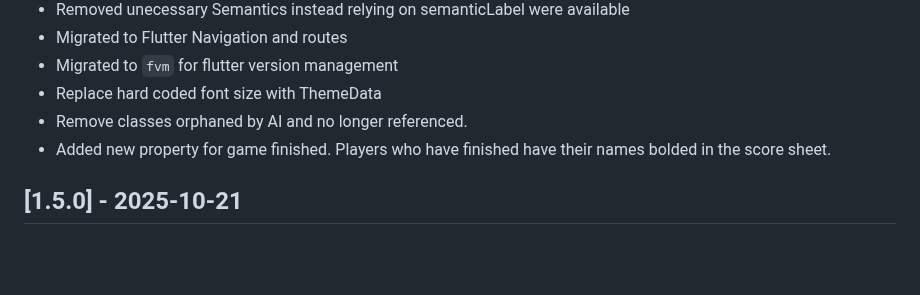
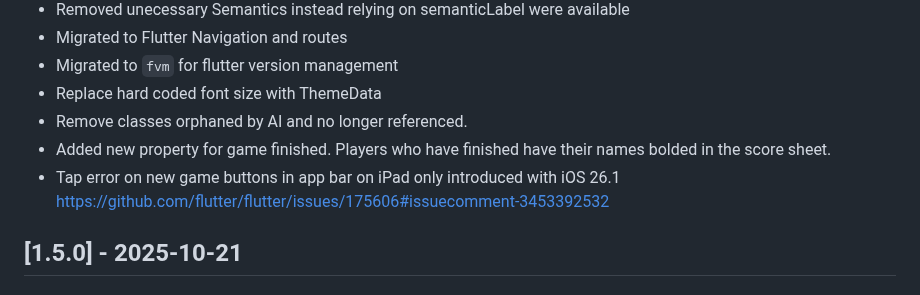
Before and after one commit to freemansoft/fs-game-score, a Markdown page: CHANGELOG.md, the part around the change. GitHub-like rendering; blank space fills up the shorter version.

Commit message:
Changelog for Tap error on new game buttons in app bar on iPad only introduced with iOS 26.1

```diff
--- a/CHANGELOG.md
+++ b/CHANGELOG.md
@@ -19,6 +19,7 @@ and this project adheres to [Semantic Versioning](https://semver.org/spec/v2.0.0
 - Replace hard coded font size with ThemeData
 - Remove classes orphaned by AI and no longer referenced.
 - Added new property for game finished.  Players who have finished have their names bolded in the score sheet.
+- Tap error on new game buttons in app bar on iPad only introduced with iOS 26.1 https://github.com/flutter/flutter/issues/175606#issuecomment-3453392532
 
 ## [1.5.0] - 2025-10-21
 
```
